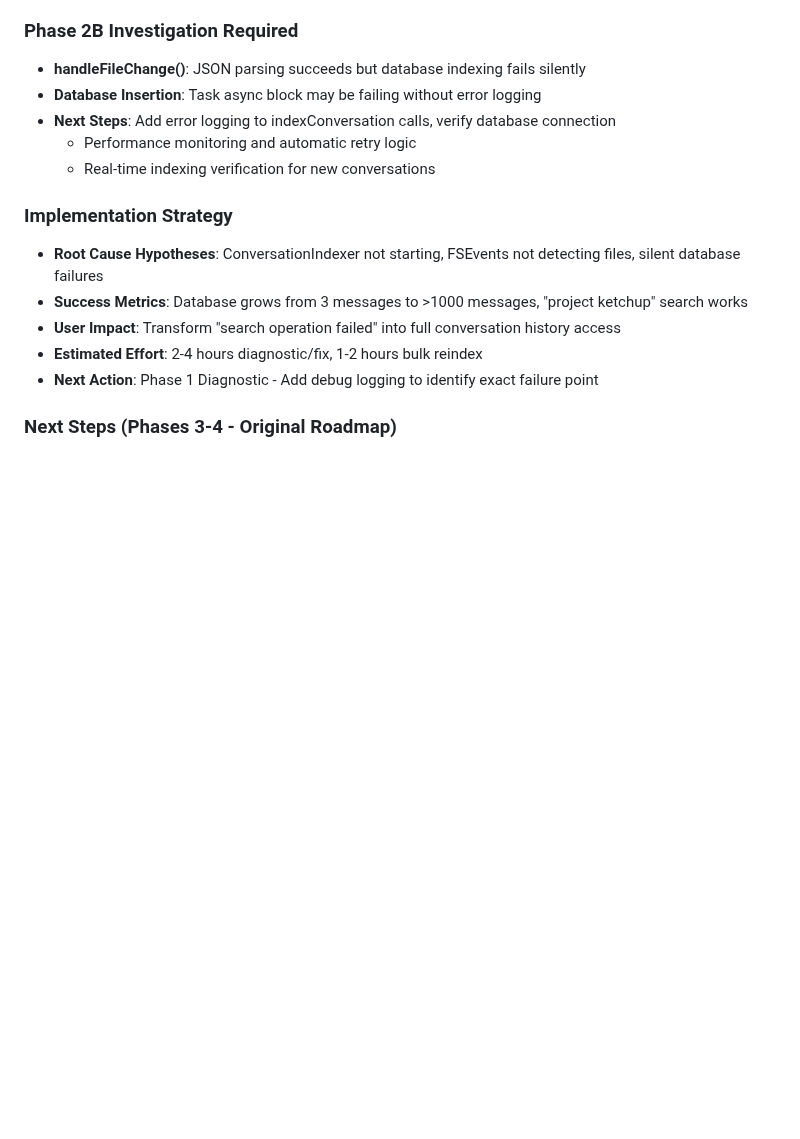
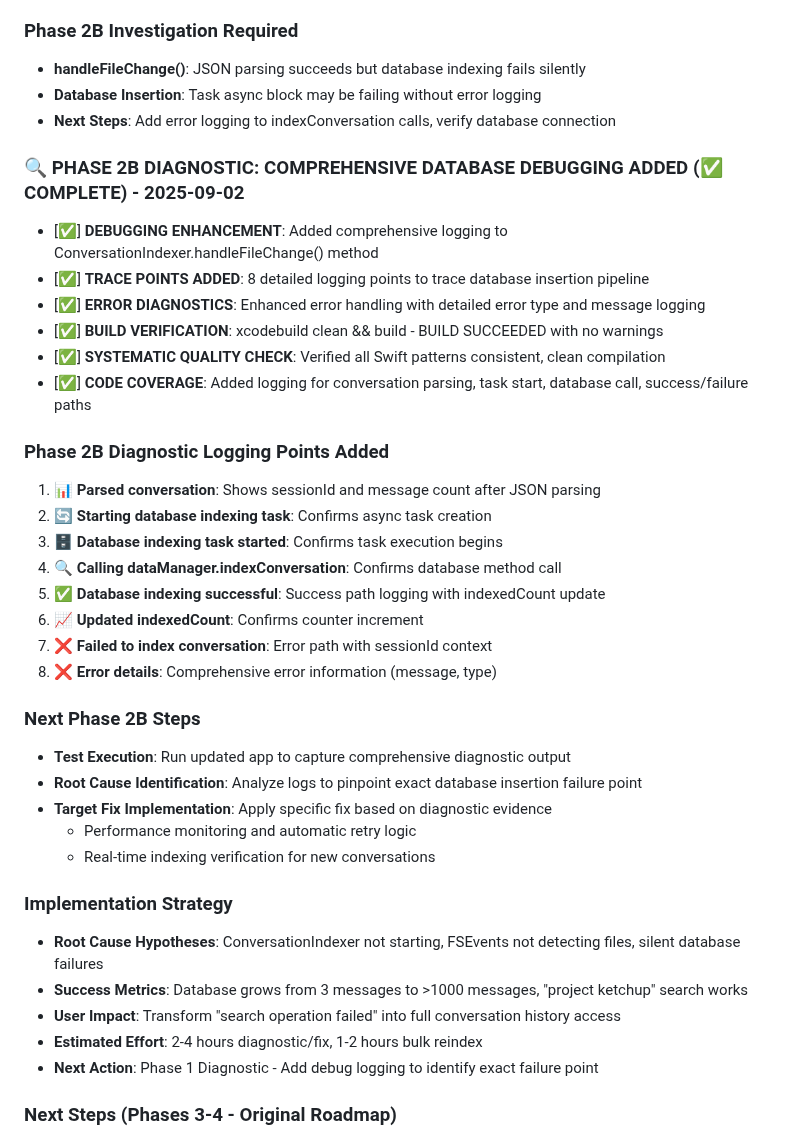
Before and after one commit to blueman82/devmind, a Markdown page: CHANGELOG.md, the part around the change. Drawn GitHub-style; blank space fills up the shorter version.

Commit message:
Modify CHANGELOG.md (documentation) • Tool: Edit • Timestamp: 2025-09-02 13:21:59

```diff
--- a/CHANGELOG.md
+++ b/CHANGELOG.md
@@ -258,6 +258,29 @@ Detected change in: /Users/harrison/.claude/projects/-Users-harrison/[file].json
 - **handleFileChange()**: JSON parsing succeeds but database indexing fails silently
 - **Database Insertion**: Task async block may be failing without error logging
 - **Next Steps**: Add error logging to indexConversation calls, verify database connection
+
+### 🔍 PHASE 2B DIAGNOSTIC: COMPREHENSIVE DATABASE DEBUGGING ADDED (✅ COMPLETE) - 2025-09-02
+- [✅] **DEBUGGING ENHANCEMENT**: Added comprehensive logging to ConversationIndexer.handleFileChange() method
+- [✅] **TRACE POINTS ADDED**: 8 detailed logging points to trace database insertion pipeline
+- [✅] **ERROR DIAGNOSTICS**: Enhanced error handling with detailed error type and message logging
+- [✅] **BUILD VERIFICATION**: xcodebuild clean && build - BUILD SUCCEEDED with no warnings
+- [✅] **SYSTEMATIC QUALITY CHECK**: Verified all Swift patterns consistent, clean compilation
+- [✅] **CODE COVERAGE**: Added logging for conversation parsing, task start, database call, success/failure paths
+
+### Phase 2B Diagnostic Logging Points Added
+1. **📊 Parsed conversation**: Shows sessionId and message count after JSON parsing
+2. **🔄 Starting database indexing task**: Confirms async task creation
+3. **🗄️ Database indexing task started**: Confirms task execution begins
+4. **🔍 Calling dataManager.indexConversation**: Confirms database method call
+5. **✅ Database indexing successful**: Success path logging with indexedCount update
+6. **📈 Updated indexedCount**: Confirms counter increment
+7. **❌ Failed to index conversation**: Error path with sessionId context
+8. **❌ Error details**: Comprehensive error information (message, type)
+
+### Next Phase 2B Steps
+- **Test Execution**: Run updated app to capture comprehensive diagnostic output
+- **Root Cause Identification**: Analyze logs to pinpoint exact database insertion failure point
+- **Target Fix Implementation**: Apply specific fix based on diagnostic evidence
   - Performance monitoring and automatic retry logic
   - Real-time indexing verification for new conversations
 
```
